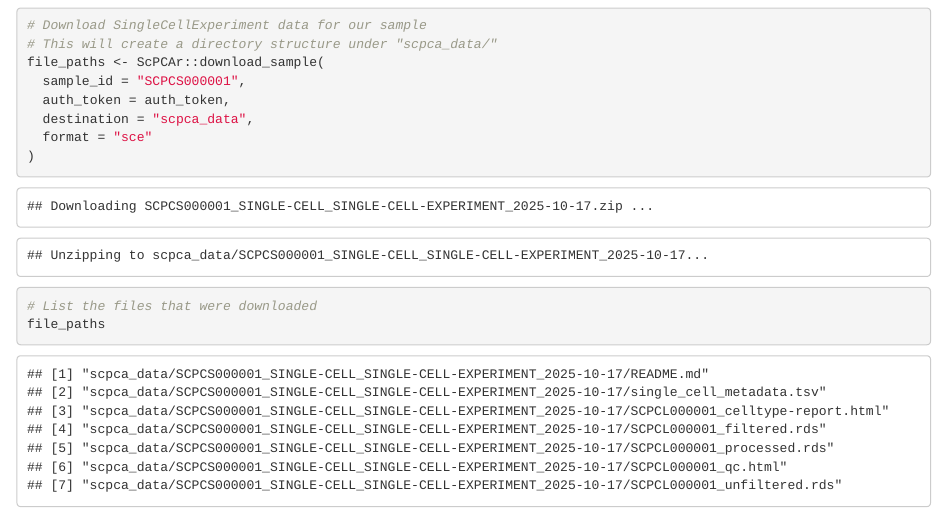
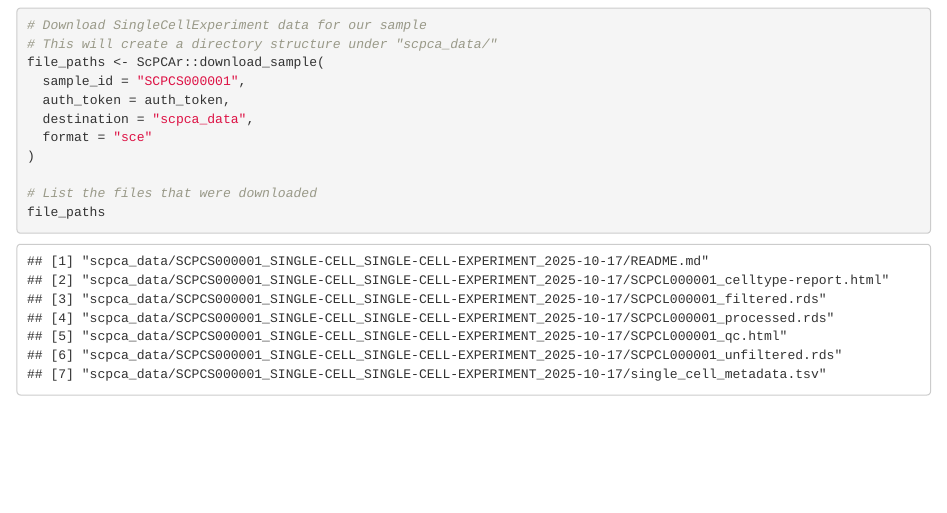
Before and after one commit to AlexsLemonade/ScPCAr, an R Markdown document (vignettes/ScPCAr.Rmd): the page in a window 1100 px wide, from 4910 px down. Rendered offline with R 4.5, knitr and Pandoc, with nearby package versions.

Commit message:
update output
Interesting that sort order is different

````diff
--- a/vignettes/ScPCAr.Rmd
+++ b/vignettes/ScPCAr.Rmd
@@ -311,29 +311,19 @@ file_paths <- ScPCAr::download_sample(
   destination = "scpca_data",
   format = "sce"
 )
-```
 
-```
-## Downloading SCPCS000001_SINGLE-CELL_SINGLE-CELL-EXPERIMENT_2025-10-17.zip ...
-```
-
-```
-## Unzipping to scpca_data/SCPCS000001_SINGLE-CELL_SINGLE-CELL-EXPERIMENT_2025-10-17...
-```
-
-``` r
 # List the files that were downloaded
 file_paths
 ```
 
 ```
 ## [1] "scpca_data/SCPCS000001_SINGLE-CELL_SINGLE-CELL-EXPERIMENT_2025-10-17/README.md"
-## [2] "scpca_data/SCPCS000001_SINGLE-CELL_SINGLE-CELL-EXPERIMENT_2025-10-17/single_cell_metadata.tsv"
-## [3] "scpca_data/SCPCS000001_SINGLE-CELL_SINGLE-CELL-EXPERIMENT_2025-10-17/SCPCL000001_celltype-report.html"
-## [4] "scpca_data/SCPCS000001_SINGLE-CELL_SINGLE-CELL-EXPERIMENT_2025-10-17/SCPCL000001_filtered.rds"
-## [5] "scpca_data/SCPCS000001_SINGLE-CELL_SINGLE-CELL-EXPERIMENT_2025-10-17/SCPCL000001_processed.rds"
-## [6] "scpca_data/SCPCS000001_SINGLE-CELL_SINGLE-CELL-EXPERIMENT_2025-10-17/SCPCL000001_qc.html"
-## [7] "scpca_data/SCPCS000001_SINGLE-CELL_SINGLE-CELL-EXPERIMENT_2025-10-17/SCPCL000001_unfiltered.rds"
+## [2] "scpca_data/SCPCS000001_SINGLE-CELL_SINGLE-CELL-EXPERIMENT_2025-10-17/SCPCL000001_celltype-report.html"
+## [3] "scpca_data/SCPCS000001_SINGLE-CELL_SINGLE-CELL-EXPERIMENT_2025-10-17/SCPCL000001_filtered.rds"
+## [4] "scpca_data/SCPCS000001_SINGLE-CELL_SINGLE-CELL-EXPERIMENT_2025-10-17/SCPCL000001_processed.rds"
+## [5] "scpca_data/SCPCS000001_SINGLE-CELL_SINGLE-CELL-EXPERIMENT_2025-10-17/SCPCL000001_qc.html"
+## [6] "scpca_data/SCPCS000001_SINGLE-CELL_SINGLE-CELL-EXPERIMENT_2025-10-17/SCPCL000001_unfiltered.rds"
+## [7] "scpca_data/SCPCS000001_SINGLE-CELL_SINGLE-CELL-EXPERIMENT_2025-10-17/single_cell_metadata.tsv"
 ```
 
 ## Understanding the downloaded file structure
````
